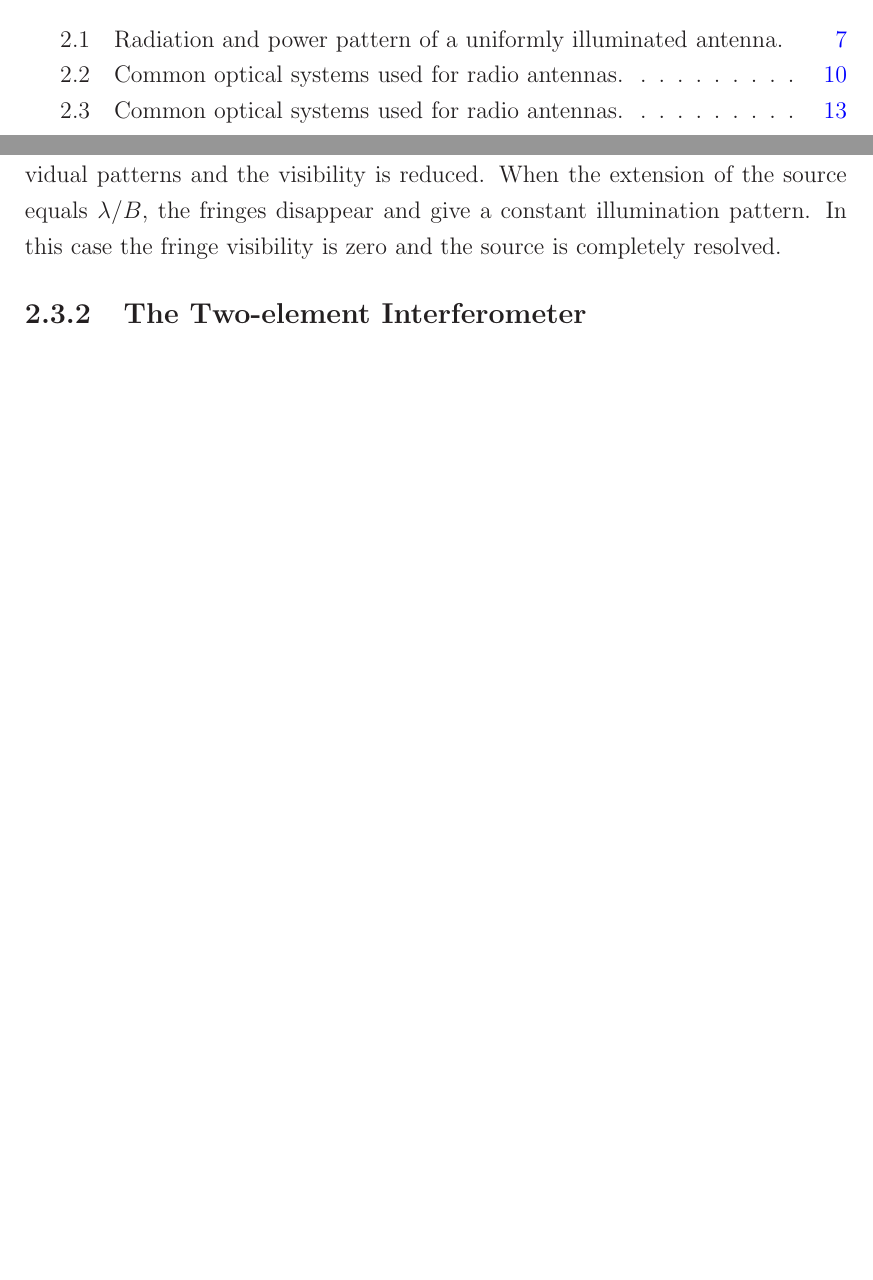
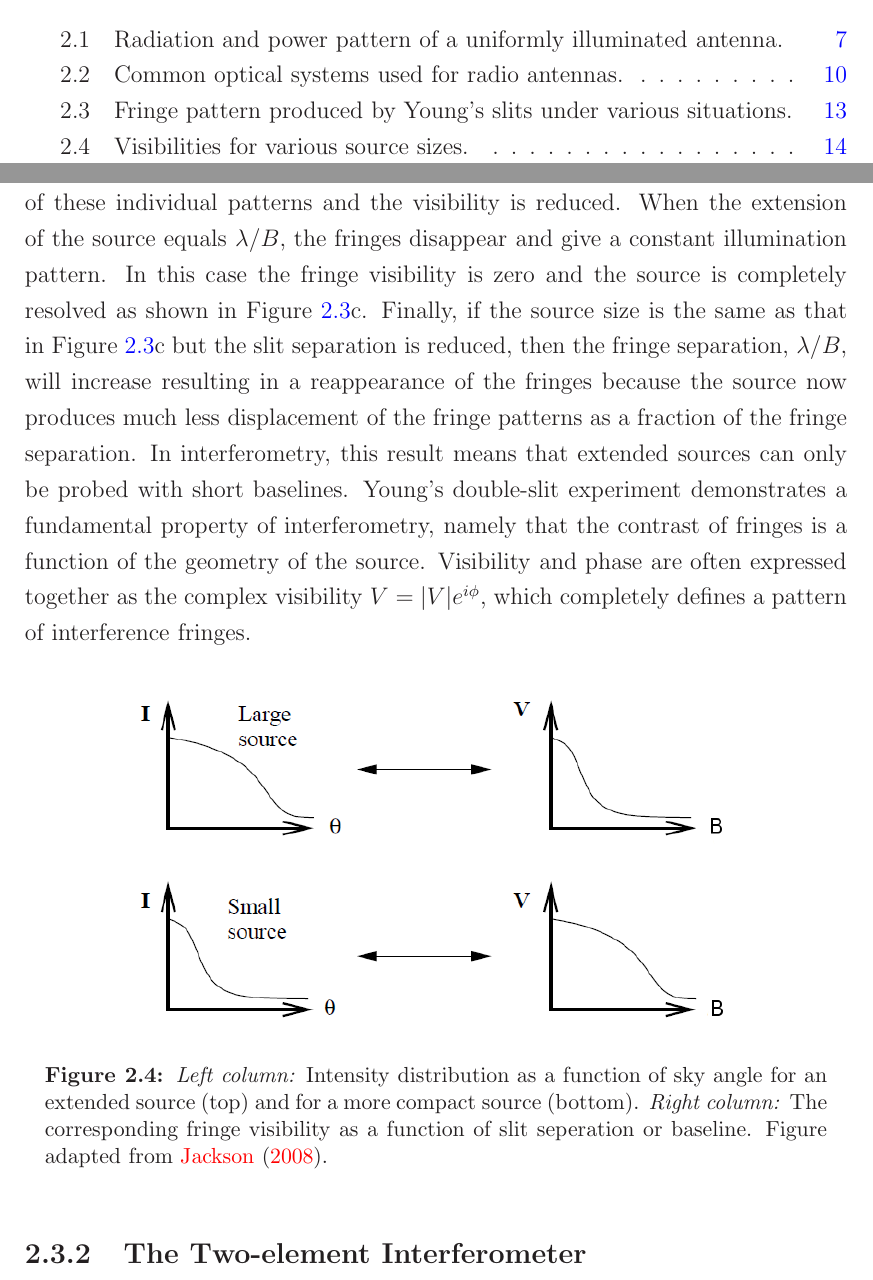
Before and after one commit to eamonogorman/thesis, a LaTeX thesis (thesis_template/thesis.tex, which reads thesis_template/2/intro_to_radio.tex): two parts of pages 10 and 25 of 30 before the commit and two parts of pages 10 and 25 of 31 after it, joined at a grey line, cut so that both start at the same text, the shorter picture padded with empty space. The pictures show the PDF file thesis_template/thesis.pdf that the author committed with the source.

Commit message:
21st May: Youngs section from Rathmines

```diff
--- a/thesis_template/2/intro_to_radio.tex
+++ b/thesis_template/2/intro_to_radio.tex
@@ -109,21 +109,28 @@ The angular resolution $\Delta \theta$ of a radio antenna is the minimum angular
 The Rayleigh criterion states that two objects are resolved when the first null of the diffraction pattern of one object coincides with the maximum of the diffraction pattern of the other. An immediate consequence of Equation \ref{eq:rayleigh} is that at large wavelengths, the angular resolution becomes large unless the diameter of the aperture can be increased substantially. In order to achieve modest angular resolution at radio wavelengths with a single radio antenna then, the diameter becomes impractically large. For example, in order to achieve an angular resolution of 1$^{\prime \prime}$ at 6 cm a 12 km aperture would be required. Radio interferometry is a technique used in radio astronomy to overcome this problem of poor resolution at long wavelengths.
 
 \subsection{Young's Slits}\label{subsec:4}
-The basic principles of interferometry can be understood through Young's double-slit experiment. If coherent radiation emitted from a distant point source propagates through two slits, an illumination pattern composed of bright and dark fringes is observed. The phenomenon is a result of the constructive and destructive interference between the secondary waves produced by the slits. The fringe separation is $\lambda /B$, where $B$ is the projected separation of the slits and is called the baseline.The fringe contrast which is historically known as the fringe visibility, $V$, can be written as
+The basic principles of interferometry can be understood through Young's double-slit experiment. If coherent radiation emitted from a distant point source propagates through two slits, an illumination pattern composed of bright and dark fringes is observed. The phenomenon is a result of the constructive and destructive interference between the secondary waves produced by the slits. The fringe separation is $\lambda /B$, where $B$ is the projected separation of the slits and is called the baseline. The fringe contrast which is historically known as the fringe visibility, $V$, can be written as
 \begin{equation}
 |V| = \frac{I_{\rm{max}}-I_{\rm{min}}}{I_{\rm{max}} + I_{\rm{min}}}
 \end{equation}
-where $I_{\rm{max}}$ and $I_{\rm{min}}$ are the maximum and minimum intensity of the fringes, respectively. In other words, the fringe visibility is the fringe amplitude normalized by the sum of the maximum and minimum intensity.
-In the simple case shown in Figure \ref{fig2e}a, the angular size of the source is  $\ll \lambda/B$ and the fringe visibility is 1. In interferometry, this equates to the situation in which the source size is smaller than the synthesized beam and only an upper limit of the source size can be obtained.
+where $I_{\rm{max}}$ and $I_{\rm{min}}$ are the maximum and minimum intensity of the fringes, respectively. In other words, the fringe visibility is the fringe amplitude normalized by the sum of the maximum and minimum intensity. In the simple case shown in Figure \ref{fig2e}a, the angular size of the source is  $\ll \lambda/B$ and the fringe visibility is 1. In interferometry, this equates to the situation in which the source size is smaller than the synthesized beam and only an upper limit of the source size can be obtained.
 
 \begin{figure}[hbt!]
 \centering
           \includegraphics[trim=0pt 0pt 0pt 0pt,clip,width=12.0cm]{/home/eamon/thesis/figures/youngs.ps}
-\caption[Common optical systems used for radio antennas.]{The resulting fringe pattern produced by Young's slits under various situations. The source is shown on left left of the slits in each panel, while the separate fringe patterns (colors) along with the added fringe pattern (black) is shown on the right of the slits.(\textit{a}) Point source at infinity, (Visibility = 1). Finges are seperated by an angular distance of $\lambda /B$. (\textit{b}) An increase in source size results in a drop in visibility. (\textit{c}) When the source size is equal to $\lambda /B$, the visibility is zero. (\textit{d}) If the source size remains the same as in (c) the slit spacing is reduced, then the fringes re-appear. (Figure adapted from \cite{jackson_2008}).}
+\caption[Fringe pattern produced by Young's slits under various situations.]{The resulting fringe pattern produced by Young's slits under various situations. The source is shown on left left of the slits in each panel, while the separate fringe patterns (colors) along with the added fringe pattern (black) is shown on the right of the slits.(\textit{a}) Point source at infinity, (Visibility = 1). Finges are seperated by an angular distance of $\lambda /B$. (\textit{b}) An increase in source size results in a drop in visibility. (\textit{c}) When the source size is equal to $\lambda /B$, the visibility is zero. (\textit{d}) If the source size remains the same as in (c) and the slit spacing is reduced, then the fringes re-appear. Figure adapted from \cite{jackson_2008}.}
 \label{fig2e}
 \end{figure}
 
-In Figure \ref{fig2e}b, the angular size of the source is now larger and can be thought of as a sequence of point sources each emitting radiation which is uncorrelated with the emission from the others. An angular shift of $\phi$, in the sources position results in a shift in the corresponding fringe pattern by the same angle the other way. The total interference intensity pattern is then just the sum of these individual patterns and the visibility is reduced. When the extension of the source equals $\lambda/B$, the fringes disappear and give a constant illumination pattern. In this case the fringe visibility is zero and the source is completely resolved.
+In Figure \ref{fig2e}b, the angular size of the source is now larger and can be thought of as a sequence of point sources each emitting radiation which is uncorrelated with the emission from the others. An angular shift of $\phi$, called phase, in the sources position results in a shift in the corresponding fringe pattern by the same angle the other way. The total interference intensity pattern is then just the sum of these individual patterns and the visibility is reduced. When the extension of the source equals $\lambda/B$, the fringes disappear and give a constant illumination pattern. In this case the fringe visibility is zero and the source is completely resolved as shown in Figure \ref{fig2e}c. Finally, if the source size is the same as that in Figure \ref{fig2e}c but the slit separation is reduced, then the fringe separation, $\lambda/B$, will increase resulting in a reappearance of the fringes because the source now produces much less displacement of the fringe patterns as a fraction of the fringe separation. In interferometry, this result means that extended sources can only be probed with short baselines. Young's double-slit experiment demonstrates a fundamental property of interferometry, namely that the contrast of fringes is a function of the geometry of the source. Visibility and phase are often expressed together as the complex visibility $V=|V|e^{i\phi}$, which completely defines a pattern of interference fringes.
+
+\begin{figure}[hbt!]
+\centering
+          \includegraphics[trim=0pt 270pt 0pt 250pt,clip,width=12.0cm]{/home/eamon/thesis/figures/visibility.ps}
+\caption[Visibilities for various source sizes.]{\textit{Left column:} Intensity distribution as a function of sky angle for an extended source (top) and for a more compact source (bottom). \textit{Right column:} The corresponding fringe visibility as a function of slit seperation or baseline. Figure adapted from \cite{jackson_2008}.}
+\label{fig2f}
+\end{figure}
+
 \subsection{The Two-element Interferometer}\label{subsec:5}
 Essential Radio
 \section{Synthesis Imaging}\label{sec:4}
```
Also changed, not shown: figures/visibility.png (added), figures/visibility.ps (added), thesis_template/thesis.pdf, 12 other files.
